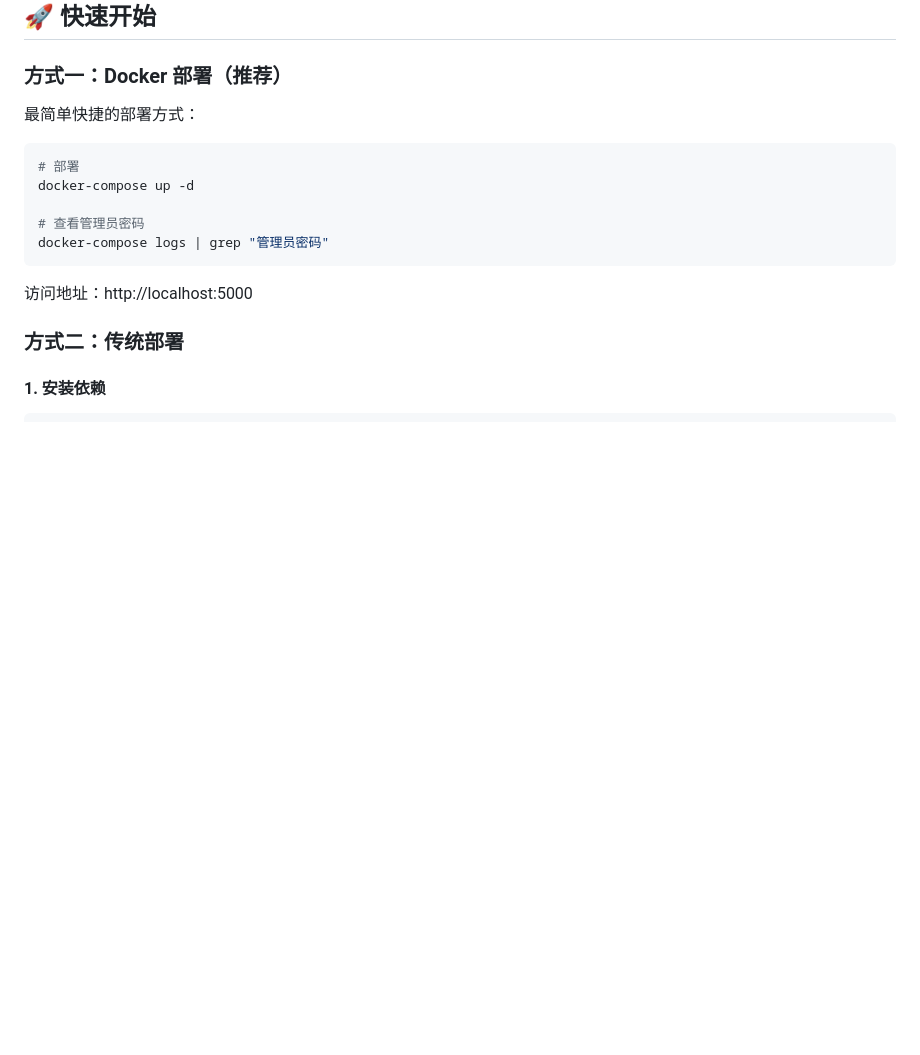
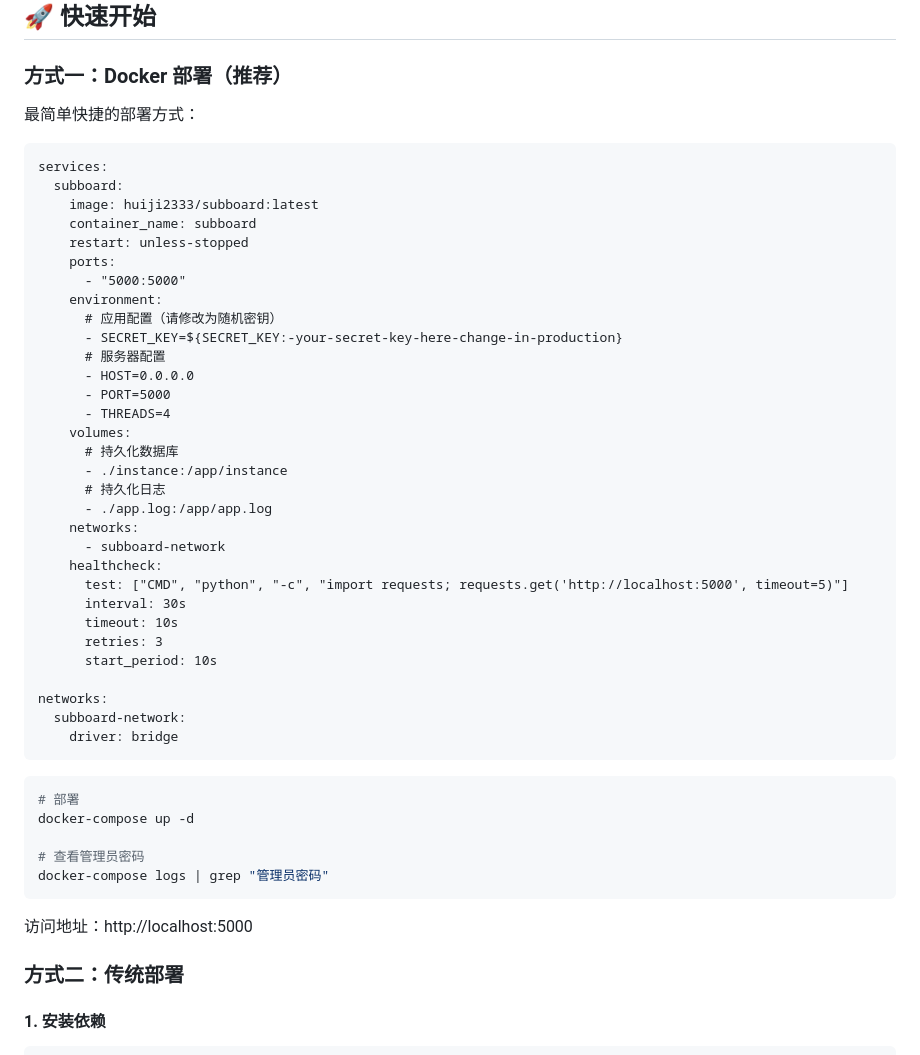
Before and after one commit to 1m1ng/SubBoard, a Markdown page: README.md, the part around the change. Rendered like a GitHub page; blank space fills up the shorter version.

Commit message:
feat: 更新 README.md，添加 Docker Compose 配置示例

````diff
--- a/README.md
+++ b/README.md
@@ -48,6 +48,40 @@
 ### 方式一：Docker 部署（推荐）
 
 最简单快捷的部署方式：
+
+```docker-compose.yaml
+services:
+  subboard:
+    image: huiji2333/subboard:latest
+    container_name: subboard
+    restart: unless-stopped
+    ports:
+      - "5000:5000"
+    environment:
+      # 应用配置（请修改为随机密钥）
+      - SECRET_KEY=${SECRET_KEY:-your-secret-key-here-change-in-production}
+      # 服务器配置
+      - HOST=0.0.0.0
+      - PORT=5000
+      - THREADS=4
+    volumes:
+      # 持久化数据库
+      - ./instance:/app/instance
+      # 持久化日志
+      - ./app.log:/app/app.log
+    networks:
+      - subboard-network
+    healthcheck:
+      test: ["CMD", "python", "-c", "import requests; requests.get('http://localhost:5000', timeout=5)"]
+      interval: 30s
+      timeout: 10s
+      retries: 3
+      start_period: 10s
+
+networks:
+  subboard-network:
+    driver: bridge
+```
 
 ```bash
 # 部署
````
